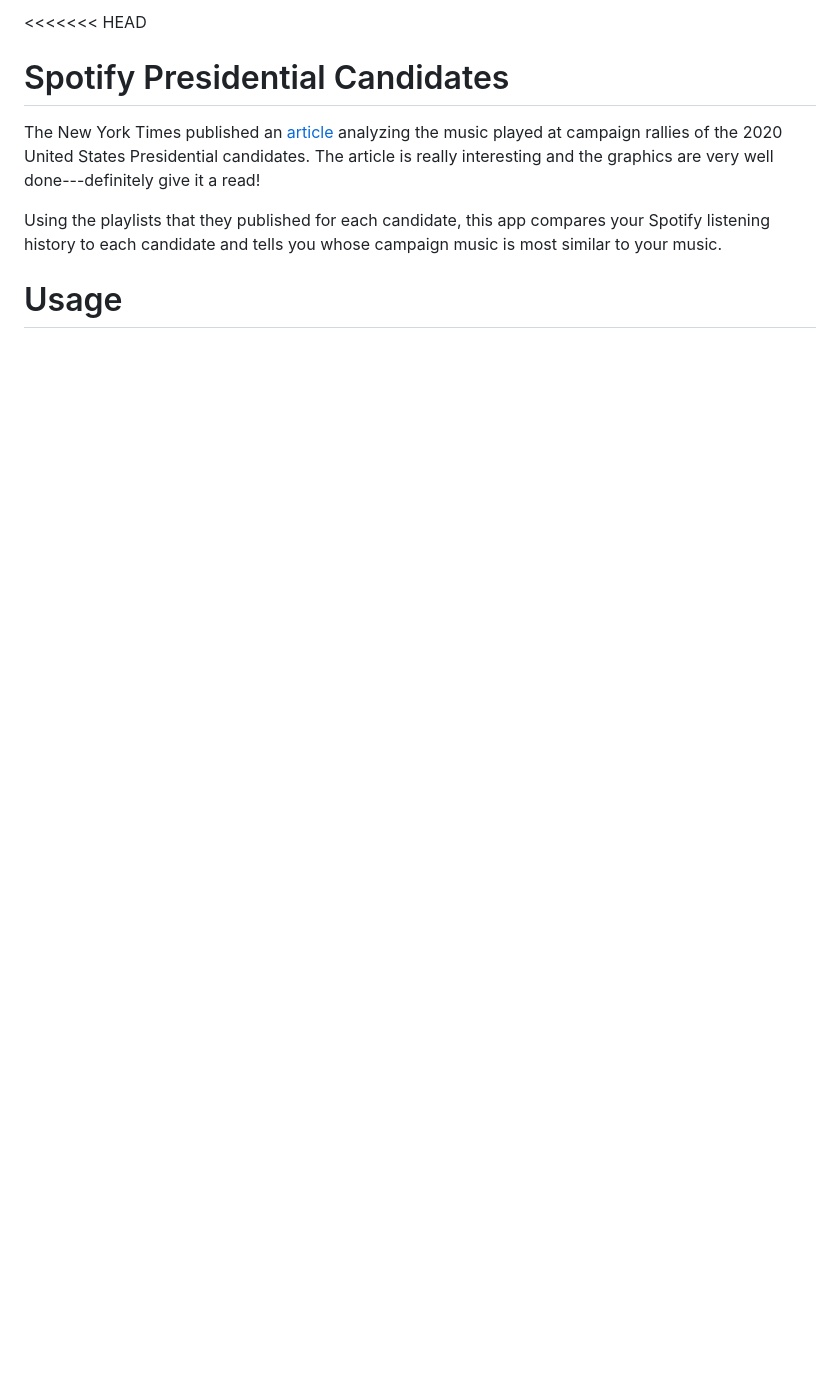
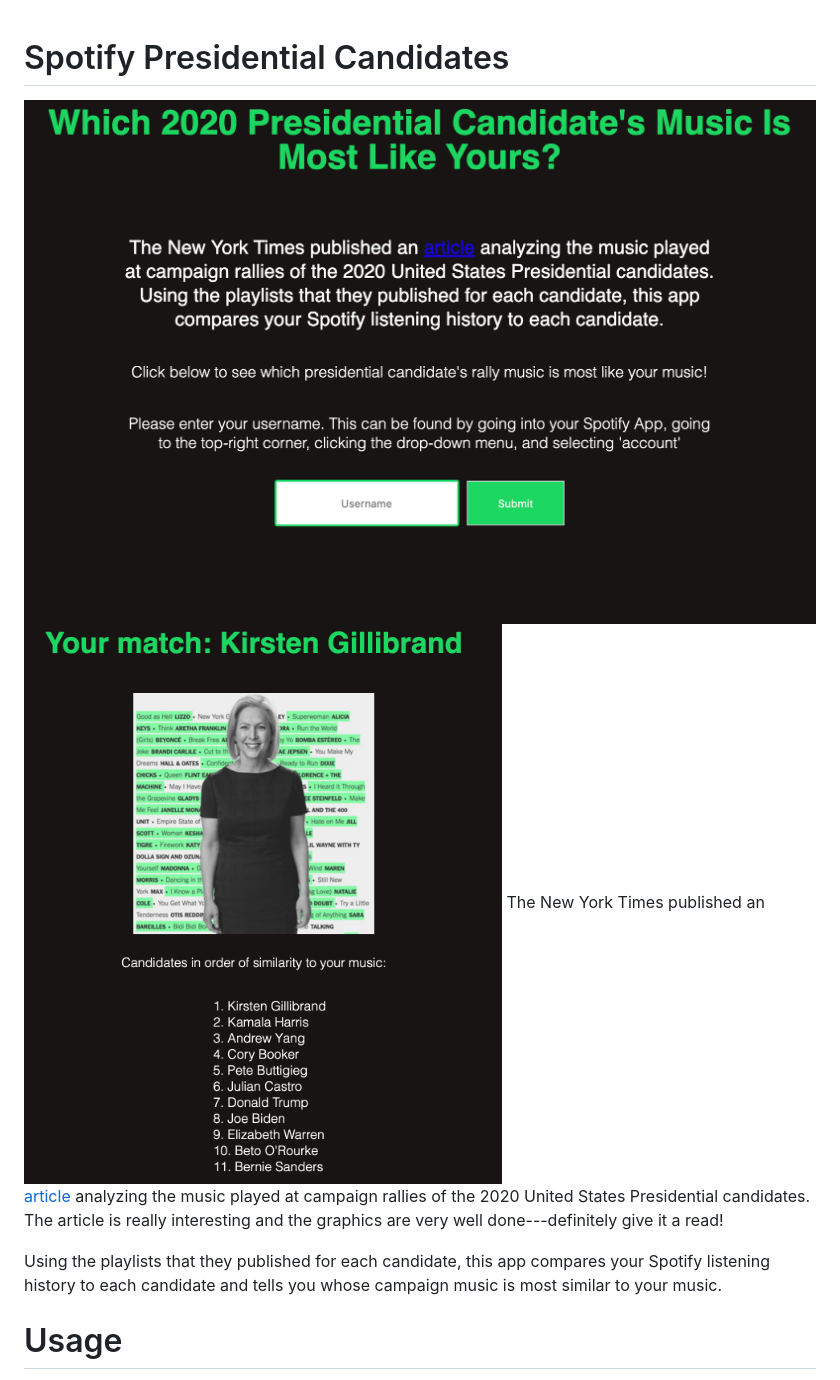
Before and after one commit to MMuta52/spotify-presidential-candidates, a Markdown page: README.md, the part around the change printed below. GitHub-like rendering; pictures changed too: images/input.png (added), images/result.png (added); blank space fills up the shorter version.

```diff
--- a/README.md
+++ b/README.md
@@ -1,6 +1,6 @@
-<<<<<<< HEAD
 # Spotify Presidential Candidates
 
+![](images/input.png) ![](images/result.png)
 The New York Times published an [article](https://www.nytimes.com/interactive/2019/08/19/us/politics/presidential-campaign-songs-playlists.html?smtyp=cur&smid=tw-nytimes) analyzing the music played at campaign rallies of the 2020 United States Presidential candidates. The article is really interesting and the graphics are very well done---definitely give it a read!
 
 Using the playlists that they published for each candidate, this app compares your Spotify listening history to each candidate and tells you whose campaign music is most similar to your music.
```
Also changed, not shown: other parts of README.md (+37 -19 lines).
